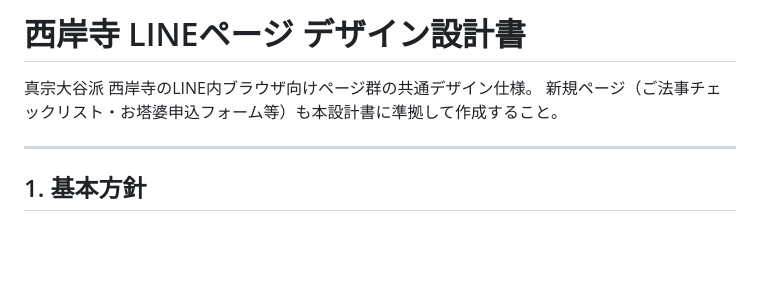
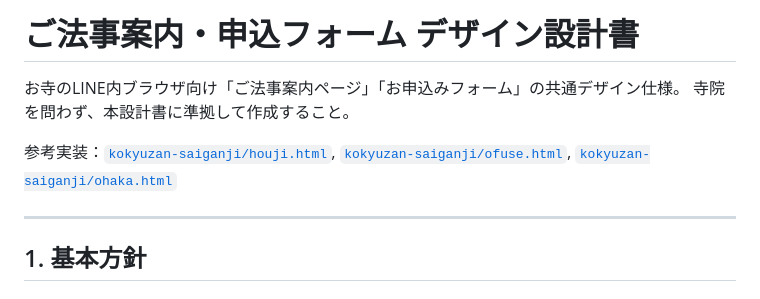
Before and after one commit to haz-syuu-go/Syuu-go-line-pages, a Markdown page: houji-form-design-guide.md, the part around the change. Rendered like a GitHub page; blank space fills up the shorter version.

Commit message:
Generalize design guide title (remove temple-specific naming)
Co-Authored-By: Claude Opus 4.6 (1M context) <noreply@anthropic.com>

```diff
--- a/houji-form-design-guide.md
+++ b/houji-form-design-guide.md
@@ -1,7 +1,9 @@
-# 西岸寺 LINEページ デザイン設計書
+# ご法事案内・申込フォーム デザイン設計書
 
-真宗大谷派 西岸寺のLINE内ブラウザ向けページ群の共通デザイン仕様。
-新規ページ（ご法事チェックリスト・お塔婆申込フォーム等）も本設計書に準拠して作成すること。
+お寺のLINE内ブラウザ向け「ご法事案内ページ」「お申込みフォーム」の共通デザイン仕様。
+寺院を問わず、本設計書に準拠して作成すること。
+
+参考実装：[`kokyuzan-saiganji/houji.html`](kokyuzan-saiganji/houji.html), [`kokyuzan-saiganji/ofuse.html`](kokyuzan-saiganji/ofuse.html), [`kokyuzan-saiganji/ohaka.html`](kokyuzan-saiganji/ohaka.html)
 
 ---
 
```
